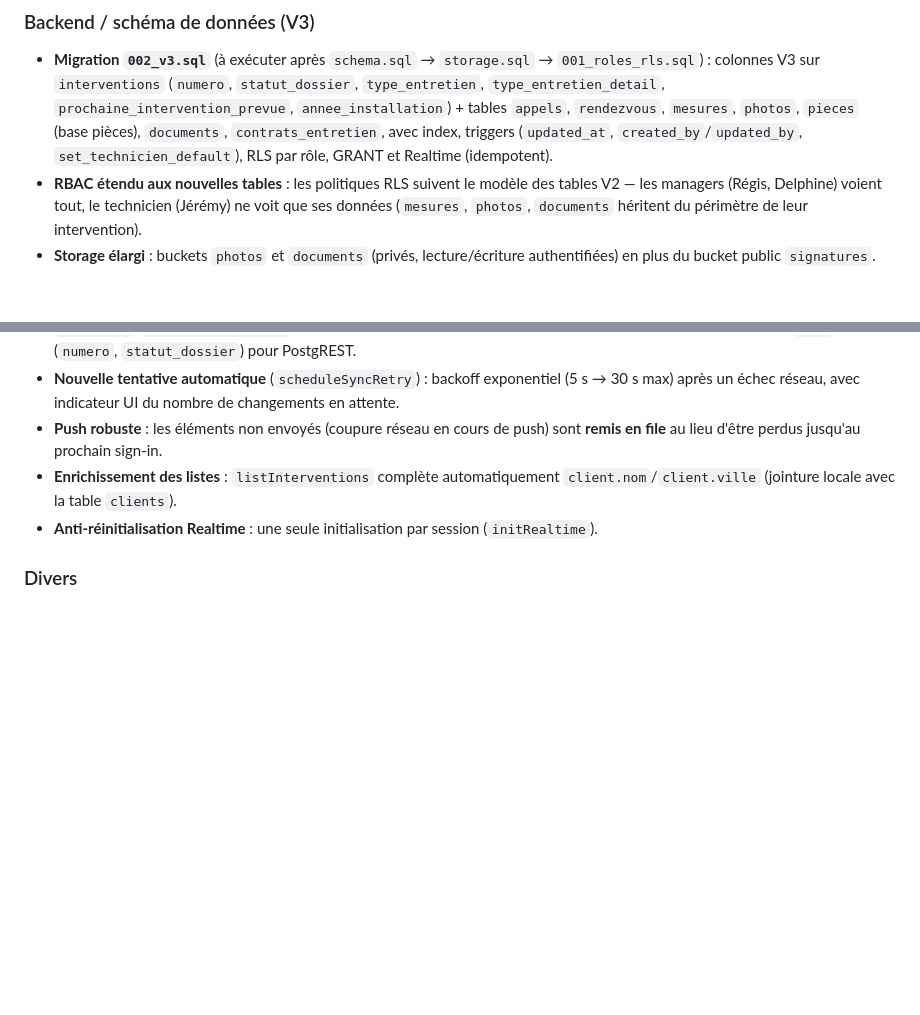
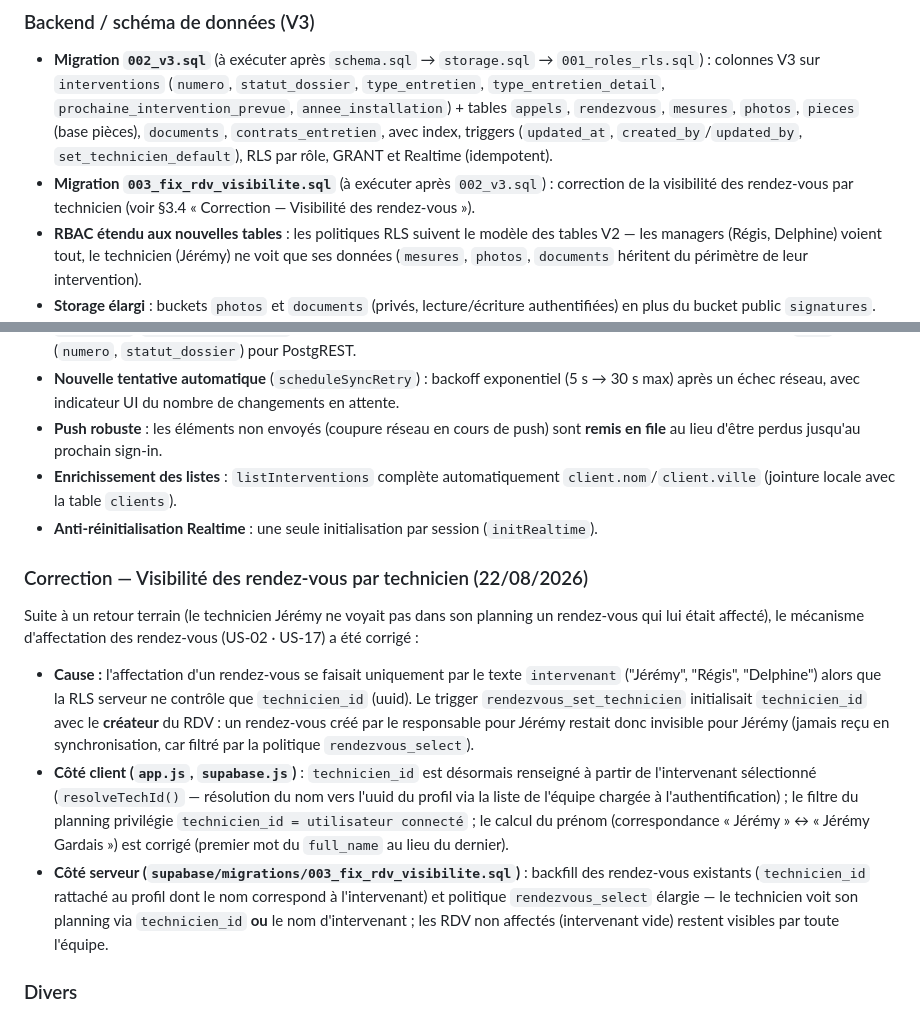
Before and after one commit to Makanien/Gestion-des-interventions, a Markdown page: PRD_App_Interventions_Climat_Elec.md, 2 parts joined by grey strips. Drawn GitHub-style; blank space fills up the shorter version.

Commit message:
docs(prd): update version and document technician visibility fix
Update the PRD to version 1.12 and document the technical resolution
regarding appointment visibility issues.

The documentation now includes:
- Updated version number and date
- Detailed explanation of the technician visibility bug (US-02/US-17)
- Description of the fix involving `technicien_id` resolution and
  updated RLS policies/migrations

```diff
--- a/PRD_App_Interventions_Climat_Elec.md
+++ b/PRD_App_Interventions_Climat_Elec.md
@@ -262,6 +262,7 @@ Brouillon → À valider → Validée → À facturer → Facture importée →
 
 ### Backend / schéma de données (V3)
 - **Migration `002_v3.sql`** (à exécuter après `schema.sql` → `storage.sql` → `001_roles_rls.sql`) : colonnes V3 sur `interventions` (`numero`, `statut_dossier`, `type_entretien`, `type_entretien_detail`, `prochaine_intervention_prevue`, `annee_installation`) + tables `appels`, `rendezvous`, `mesures`, `photos`, `pieces` (base pièces), `documents`, `contrats_entretien`, avec index, triggers (`updated_at`, `created_by`/`updated_by`, `set_technicien_default`), RLS par rôle, GRANT et Realtime (idempotent).
+- **Migration `003_fix_rdv_visibilite.sql`** (à exécuter après `002_v3.sql`) : correction de la visibilité des rendez-vous par technicien (voir §3.4 « Correction — Visibilité des rendez-vous »).
 - **RBAC étendu aux nouvelles tables** : les politiques RLS suivent le modèle des tables V2 — les managers (Régis, Delphine) voient tout, le technicien (Jérémy) ne voit que ses données (`mesures`, `photos`, `documents` héritent du périmètre de leur intervention).
 - **Storage élargi** : buckets `photos` et `documents` (privés, lecture/écriture authentifiées) en plus du bucket public `signatures`.
 - **Backfill de migration V1→V2→V3** (`idb.js`) : éclatement équipements/pièces, ajout du `statut_dossier` par défaut sur l'existant, attribution d'un `numero` manquant (`FIC`/`ENT`) pour satisfaire la contrainte NOT NULL Supabase.
@@ -299,6 +300,14 @@ Brouillon → À valider → Validée → À facturer → Facture importée →
 - **Push robuste** : les éléments non envoyés (coupure réseau en cours de push) sont **remis en file** au lieu d'être perdus jusqu'au prochain sign-in.
 - **Enrichissement des listes** : `listInterventions` complète automatiquement `client.nom`/`client.ville` (jointure locale avec la table `clients`).
 - **Anti-réinitialisation Realtime** : une seule initialisation par session (`initRealtime`).
+
+### Correction — Visibilité des rendez-vous par technicien (22/08/2026)
+
+Suite à un retour terrain (le technicien Jérémy ne voyait pas dans son planning un rendez-vous qui lui était affecté), le mécanisme d'affectation des rendez-vous (US-02 · US-17) a été corrigé :
+
+- **Cause :** l'affectation d'un rendez-vous se faisait uniquement par le texte `intervenant` ("Jérémy", "Régis", "Delphine") alors que la RLS serveur ne contrôle que `technicien_id` (uuid). Le trigger `rendezvous_set_technicien` initialisait `technicien_id` avec le **créateur** du RDV : un rendez-vous créé par le responsable pour Jérémy restait donc invisible pour Jérémy (jamais reçu en synchronisation, car filtré par la politique `rendezvous_select`).
+- **Côté client (`app.js`, `supabase.js`)** : `technicien_id` est désormais renseigné à partir de l'intervenant sélectionné (`resolveTechId()` — résolution du nom vers l'uuid du profil via la liste de l'équipe chargée à l'authentification) ; le filtre du planning privilégie `technicien_id = utilisateur connecté` ; le calcul du prénom (correspondance « Jérémy » ↔ « Jérémy Gardais ») est corrigé (premier mot du `full_name` au lieu du dernier).
+- **Côté serveur (`supabase/migrations/003_fix_rdv_visibilite.sql`)** : backfill des rendez-vous existants (`technicien_id` rattaché au profil dont le nom correspond à l'intervenant) et politique `rendezvous_select` élargie — le technicien voit son planning via `technicien_id` **ou** le nom d'intervenant ; les RDV non affectés (intervenant vide) restent visibles par toute l'équipe.
 
 ### Divers
 - **PDF de fiche enrichi** : intégration des mesures, du CERFA et des photos dans le PDF généré.
```
Also changed, not shown: other parts of PRD_App_Interventions_Climat_Elec.md (+2 -2 lines).
